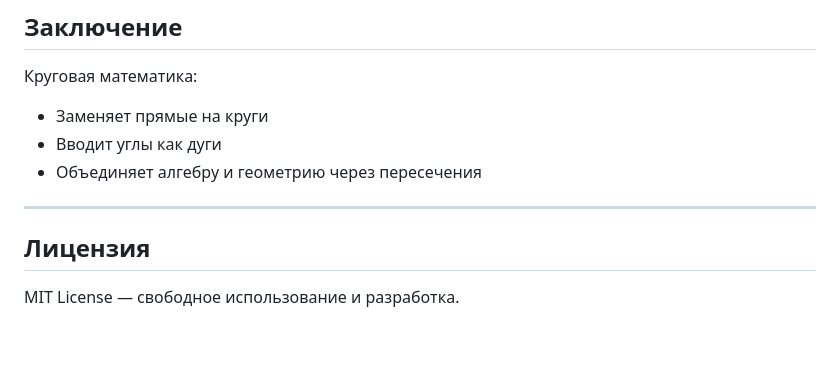
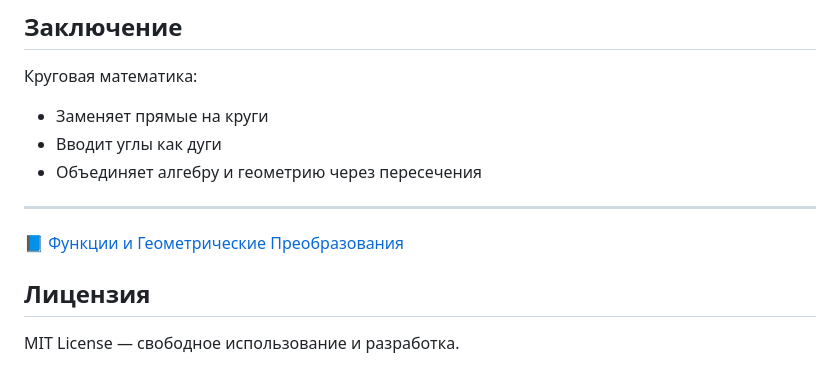
Before and after one commit to dimaq12/PhaseFieldTheory, a Markdown page: basics.md, the part around the change. Drawn GitHub-style; blank space fills up the shorter version.

```diff
--- a/basics.md
+++ b/basics.md
@@ -159,6 +159,9 @@ $$
 
 ---
 
+📘 [Функции и Геометрические Преобразования](functions.html)
+
+
 ## Лицензия
 
 MIT License — свободное использование и разработка.
```
